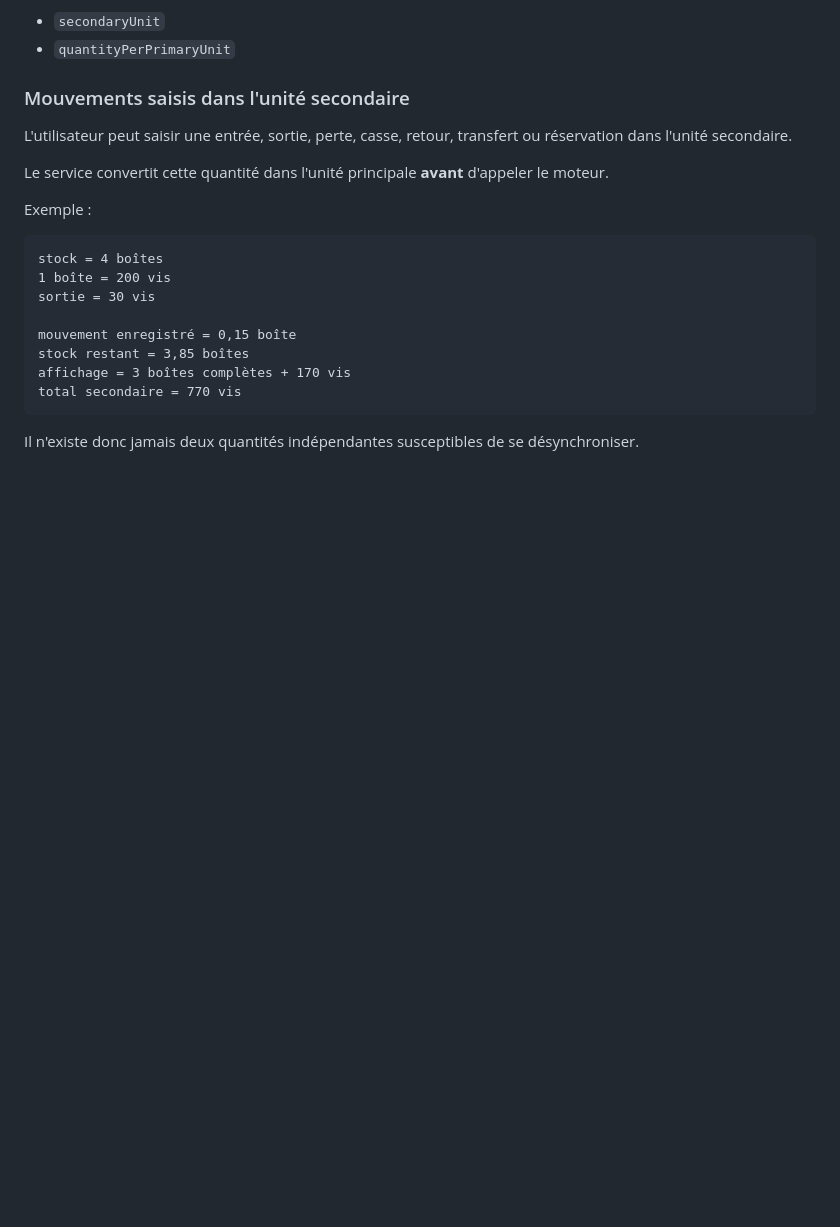
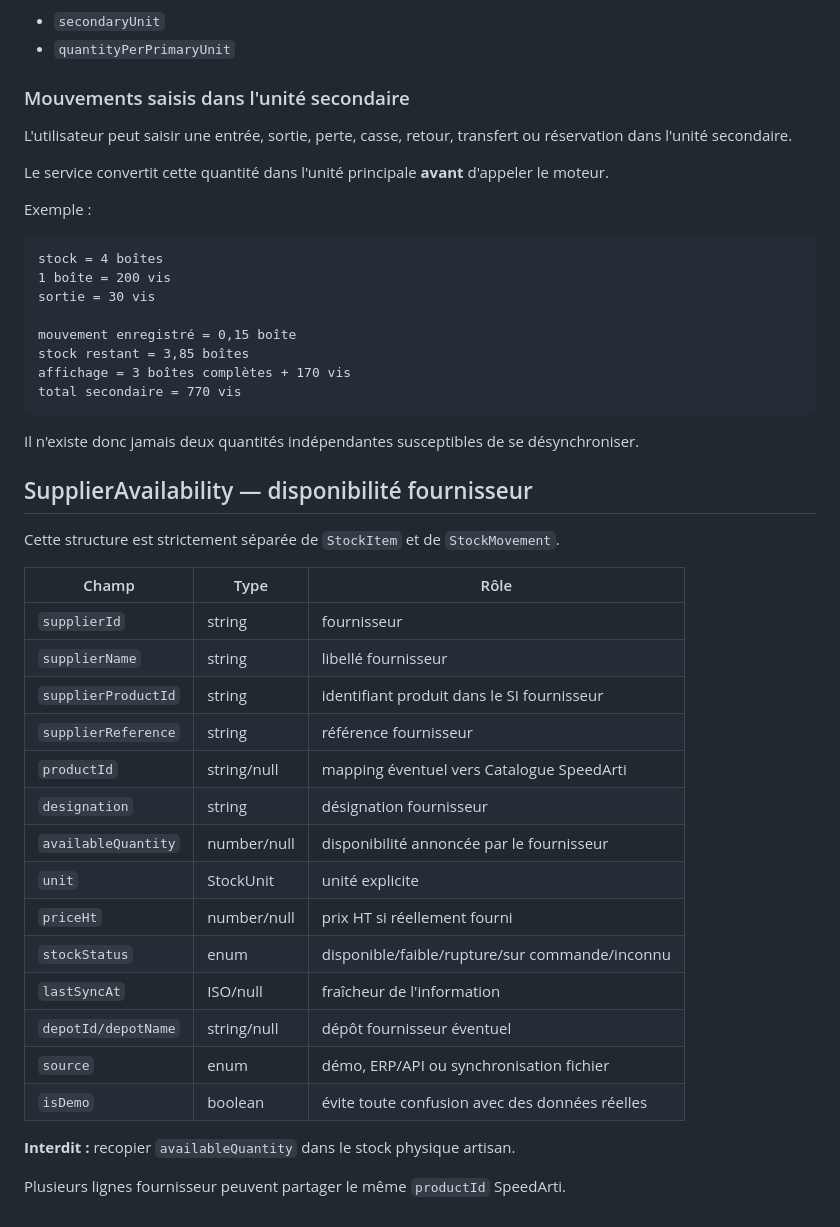
Before and after one commit to thibaultmourlane7/speedarti-stock-demo., a Markdown page: FIELDS.md, the part around the change. GitHub-like rendering; blank space fills up the shorter version.

Commit message:
Stock fournisseurs: documente les champs fournisseur

````diff
--- a/FIELDS.md
+++ b/FIELDS.md
@@ -157,3 +157,29 @@ total secondaire = 770 vis
 ```
 
 Il n'existe donc jamais deux quantités indépendantes susceptibles de se désynchroniser.
+
+
+## SupplierAvailability — disponibilité fournisseur
+
+Cette structure est strictement séparée de `StockItem` et de `StockMovement`.
+
+| Champ | Type | Rôle |
+|---|---|---|
+| `supplierId` | string | fournisseur |
+| `supplierName` | string | libellé fournisseur |
+| `supplierProductId` | string | identifiant produit dans le SI fournisseur |
+| `supplierReference` | string | référence fournisseur |
+| `productId` | string/null | mapping éventuel vers Catalogue SpeedArti |
+| `designation` | string | désignation fournisseur |
+| `availableQuantity` | number/null | disponibilité annoncée par le fournisseur |
+| `unit` | StockUnit | unité explicite |
+| `priceHt` | number/null | prix HT si réellement fourni |
+| `stockStatus` | enum | disponible/faible/rupture/sur commande/inconnu |
+| `lastSyncAt` | ISO/null | fraîcheur de l'information |
+| `depotId/depotName` | string/null | dépôt fournisseur éventuel |
+| `source` | enum | démo, ERP/API ou synchronisation fichier |
+| `isDemo` | boolean | évite toute confusion avec des données réelles |
+
+**Interdit :** recopier `availableQuantity` dans le stock physique artisan.
+
+Plusieurs lignes fournisseur peuvent partager le même `productId` SpeedArti.
````
